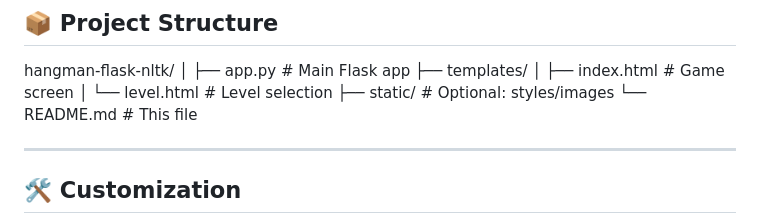
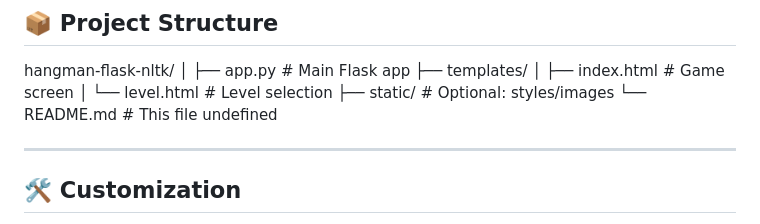
Before and after one commit to Priyanshu-2005-18/Hangman_Solver, a Markdown page: README.md, the part around the change. Rendered like a GitHub page.

```diff
--- a/README.md
+++ b/README.md
@@ -69,7 +69,7 @@ hangman-flask-nltk/
 │ └── level.html # Level selection
 ├── static/ # Optional: styles/images
 └── README.md # This file
-
+undefined
 
 ---
 
```
